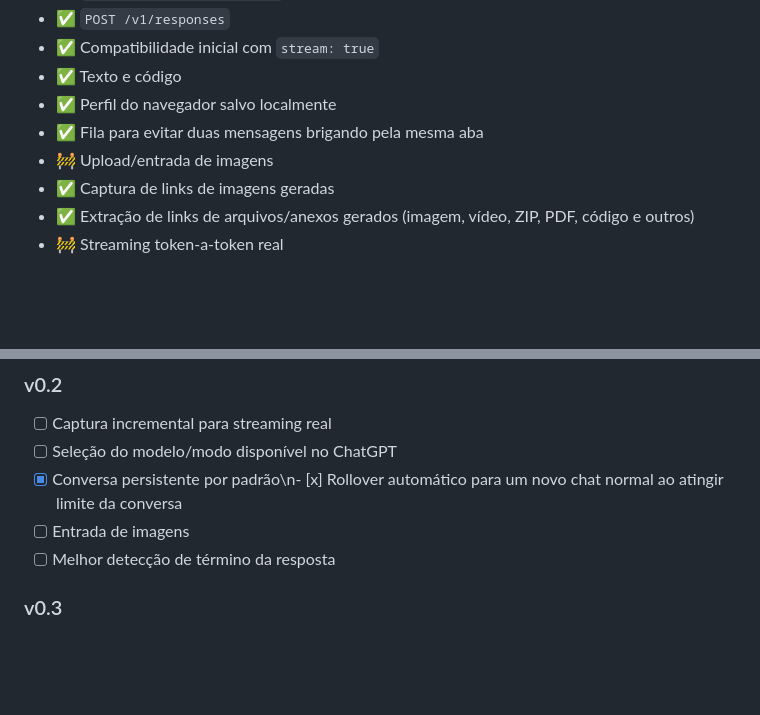
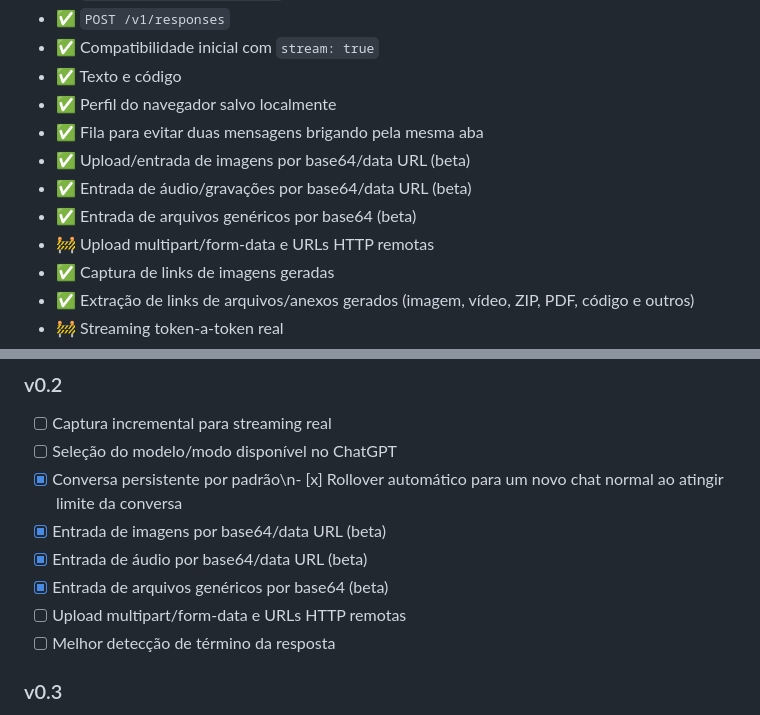
Before and after one commit to Jeffersonp2/chatgpt-web-bridge, a Markdown page: README.md, 2 parts joined by grey strips. Drawn GitHub-style; blank space fills up the shorter version.

```diff
--- a/README.md
+++ b/README.md
@@ -56,7 +56,10 @@ Você continua usando sua conta do ChatGPT no navegador. O bridge recebe o input
 - ✅ Texto e código
 - ✅ Perfil do navegador salvo localmente
 - ✅ Fila para evitar duas mensagens brigando pela mesma aba
-- 🚧 Upload/entrada de imagens
+- ✅ Upload/entrada de imagens por base64/data URL (beta)
+- ✅ Entrada de áudio/gravações por base64/data URL (beta)
+- ✅ Entrada de arquivos genéricos por base64 (beta)
+- 🚧 Upload multipart/form-data e URLs HTTP remotas
 - ✅ Captura de links de imagens geradas
 - ✅ Extração de links de arquivos/anexos gerados (imagem, vídeo, ZIP, PDF, código e outros)
 - 🚧 Streaming token-a-token real
@@ -369,7 +460,10 @@ As variáveis disponíveis estão em `.env.example`.
 - [ ] Captura incremental para streaming real
 - [ ] Seleção do modelo/modo disponível no ChatGPT
 - [x] Conversa persistente por padrão\n- [x] Rollover automático para um novo chat normal ao atingir limite da conversa
-- [ ] Entrada de imagens
+- [x] Entrada de imagens por base64/data URL (beta)
+- [x] Entrada de áudio por base64/data URL (beta)
+- [x] Entrada de arquivos genéricos por base64 (beta)
+- [ ] Upload multipart/form-data e URLs HTTP remotas
 - [ ] Melhor detecção de término da resposta
 
 ### v0.3
```
Also changed, not shown: other parts of README.md (+88 -0 lines).
